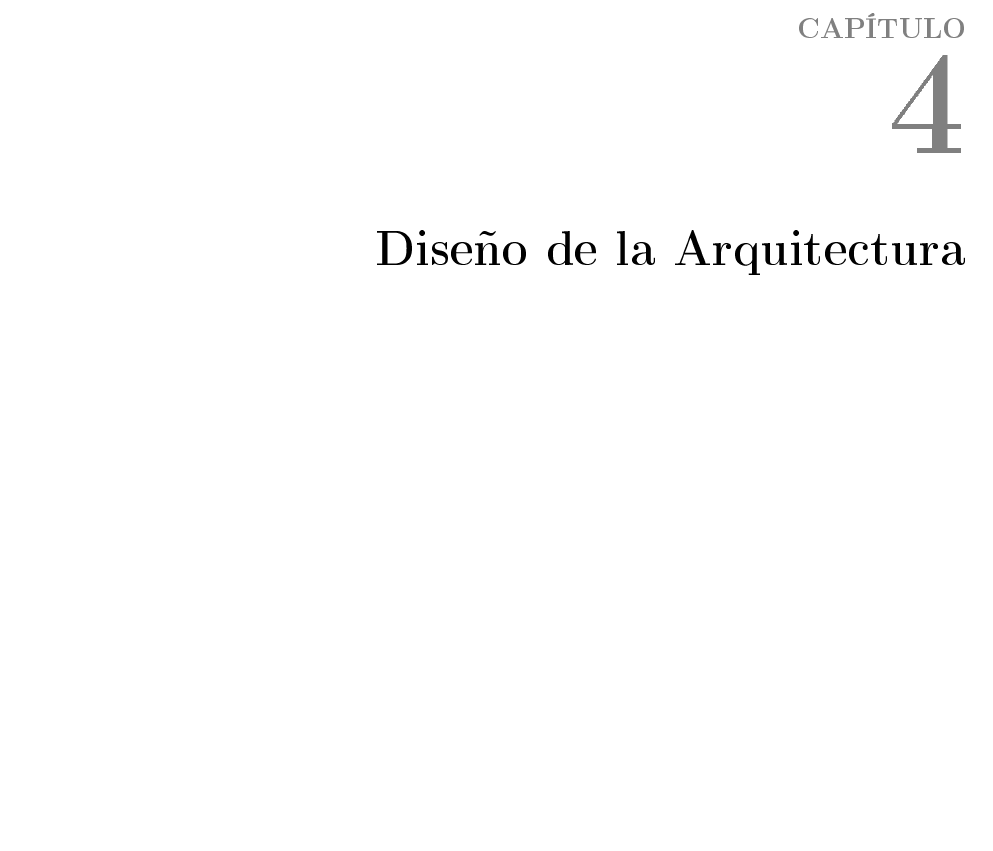
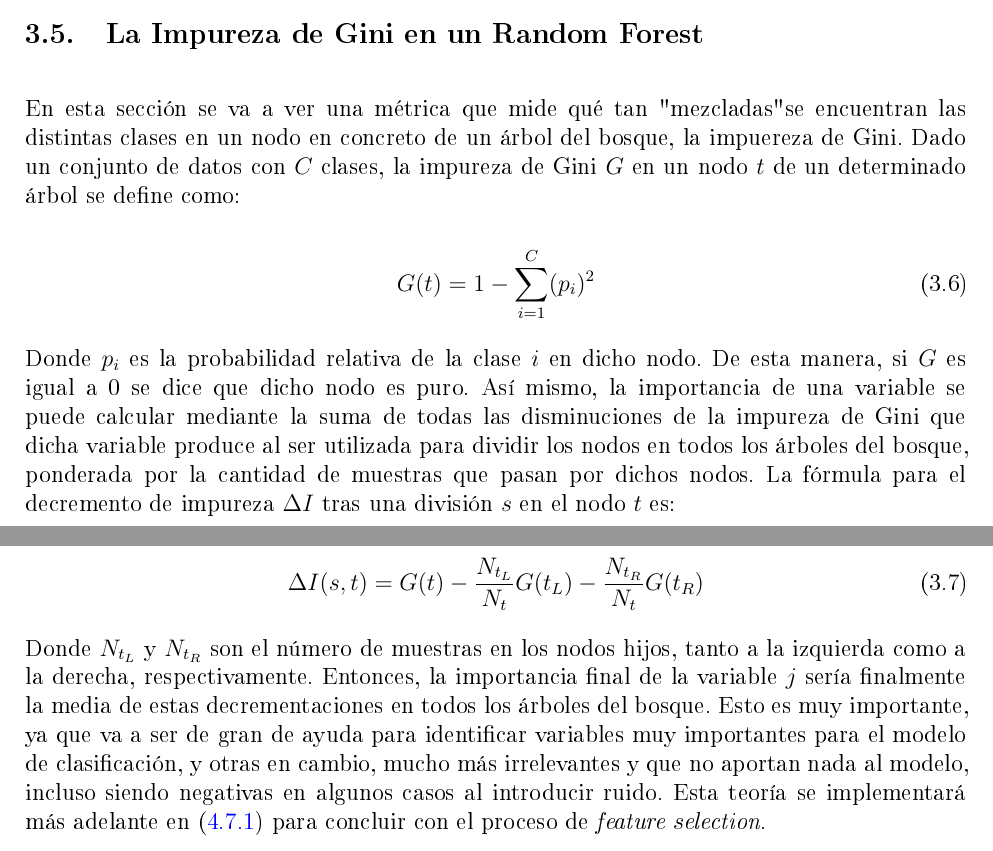
Before and after one commit to rnoguer22/AnomaliasTFG, a LaTeX document (latex/main.tex): part of page 13 of 44 before the commit and two parts of pages 12 and 13 of 45 after it, the two joined at a grey line, cut at the place of the change, the shorter picture padded with empty space. The pictures show the PDF file latex/main.pdf that the author committed with the source.

Commit message:
Redactamos impureza de gini, tanto a nivel teorico como practico

```diff
--- a/latex/main.tex
+++ b/latex/main.tex
@@ -372,13 +372,37 @@
 
     \vspace{10mm}
 
-    \newpage
-    \thispagestyle{empty}
-    \mbox{}
 
-    \section{Diseño de la Arquitectura}\label{sec: disenio_arquitectura}
+
+
+
+    \subsection{La Impureza de Gini en un Random Forest}
 
     \vspace{5mm}
+
+    En esta sección se va a ver una métrica que mide qué tan "mezcladas" se encuentran las distintas clases en un nodo en concreto de un árbol del bosque, la impuereza de Gini. Dado un conjunto de datos con $C$ clases, la impureza de Gini $G$ en un nodo $t$ de un determinado árbol se define como:
+
+    \vspace{2.5mm}
+
+    \begin{equation}
+    G(t) = 1 - \sum_{i=1}^{C} (p_i)^2
+    \end{equation}
+
+    \vspace{2.5mm}
+
+    Donde $p_i$ es la probabilidad relativa de la clase $i$ en dicho nodo. De esta manera, si $G$ es igual a 0 se dice que dicho nodo es puro. Así mismo, la importancia de una variable se puede calcular mediante la suma de todas las disminuciones de la impureza de Gini que dicha variable produce al ser utilizada para dividir los nodos en todos los árboles del bosque, ponderada por la cantidad de muestras que pasan por dichos nodos. La fórmula para el decremento de impureza $\Delta I$ tras una división $s$ en el nodo $t$ es:
+
+    \vspace{2.5mm}
+
+    \begin{equation}
+    \Delta I(s, t) = G(t) - \frac{N_{t_L}}{N_t} G(t_L) - \frac{N_{t_R}}{N_t} G(t_R)
+    \end{equation}
+
+    \vspace{2.5mm}
+
+    Donde $N_{t_L}$ y $N_{t_R}$ son el número de muestras en los nodos hijos, tanto a la izquierda como a la derecha, respectivamente. Entonces, la importancia final de la variable $j$ sería finalmente la media de estas decrementaciones en todos los árboles del bosque. Esto es muy importante, ya que va a ser de gran de ayuda para identificar variables muy importantes para el modelo de clasificación, y otras en cambio, mucho más irrelevantes y que no aportan nada al modelo, incluso siendo negativas en algunos casos al introducir ruido. Esta teoría se implementará más adelante en (\ref{subsubsec: gini_impl}) para concluir con el proceso de \textit{feature selection}.
+
+    \vspace{10mm}
 
 
 
@@ -1075,6 +1075,10 @@
         \includegraphics[width=1\textwidth]{../img/code/random_forest/gini_columnas_all.png}\\
         \caption{Importancia de Gini sin procesamiento previo: Gráfico de barras}
     \end{figure}
+
+    \vspace{5mm}
+
+    Sin embargo este gráfico únicamente nos muestra las 15 variables con mayor importancia en el dataset. Para ver de cuales se va a prescindir, nos vemos en la necesidad de mostrar todas las varables al completo:
 
     \vspace{5mm}
 
```
Also changed, not shown: latex/main.pdf, latex/main.tex (66 more changed lines), 1 other file.
